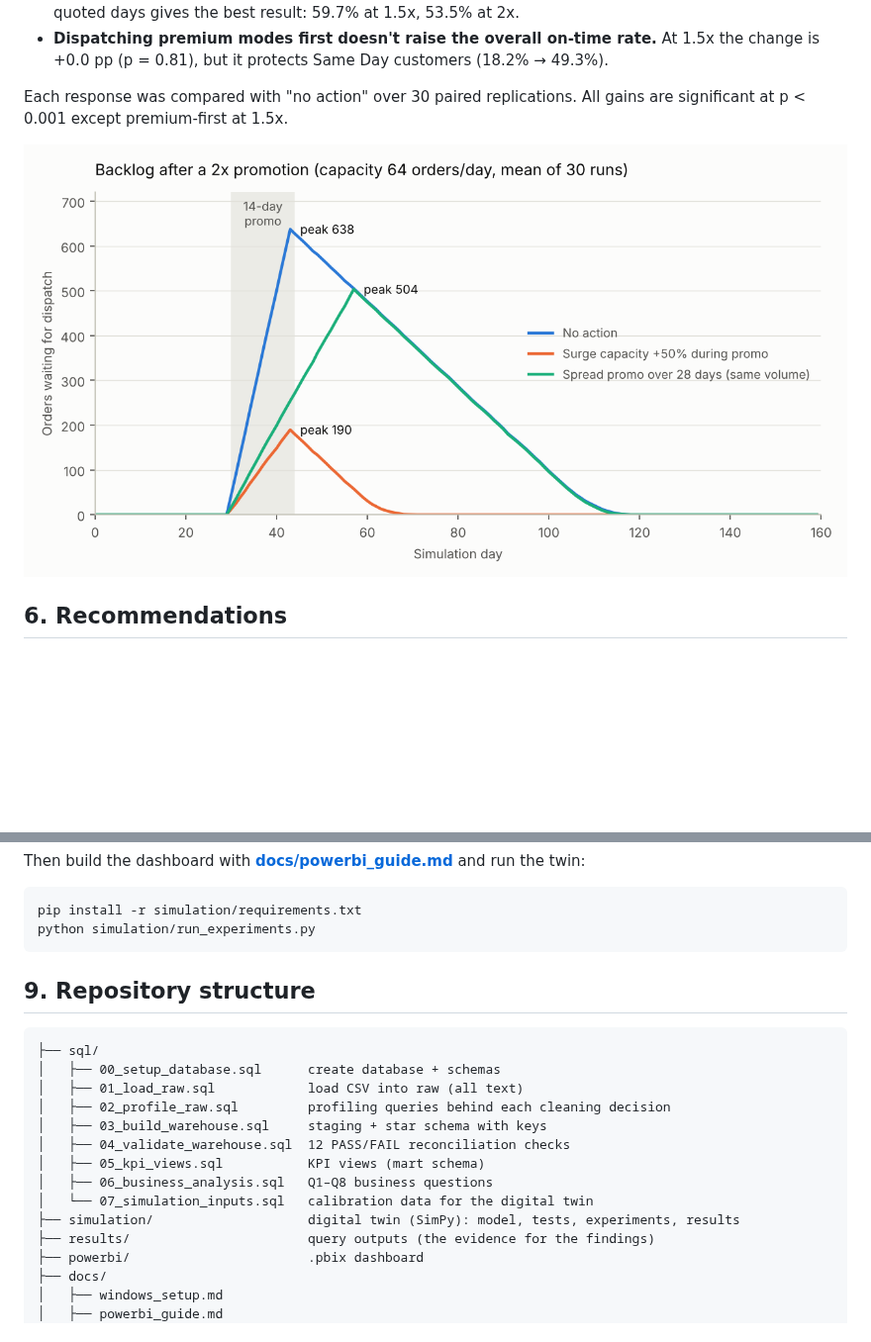
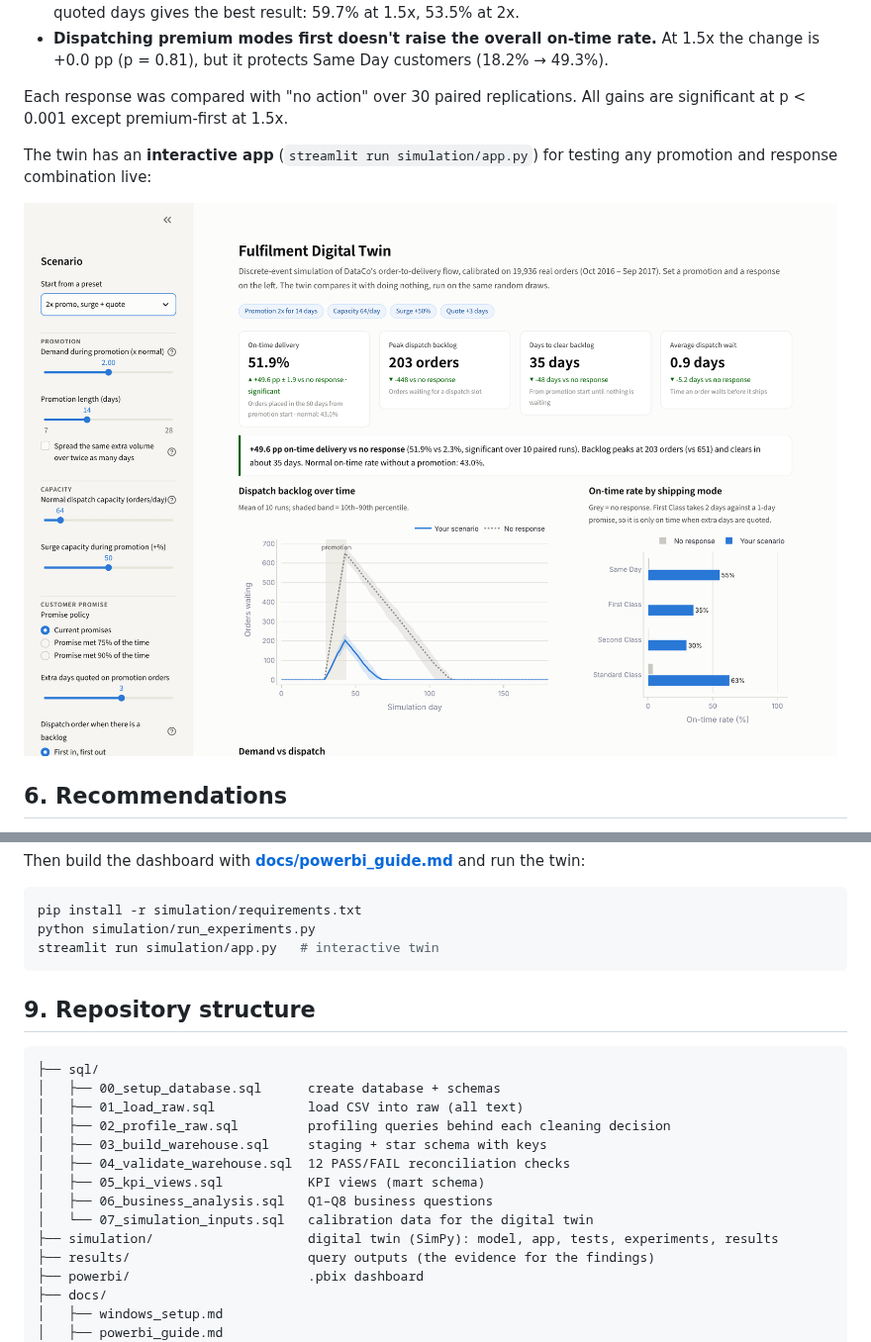
Before and after one commit to Daniel766hi/supply-chain-delivery-risk, a Markdown page: README.md, 2 parts joined by grey strips. Shown at 99% size. Rendered like a GitHub page; pictures changed too: simulation/results/app_screenshot.png (added); blank space fills up the shorter version.

````diff
--- a/README.md
+++ b/README.md
@@ -124,7 +124,9 @@ The SQL analysis explains normal operations. A promotion is different: demand ri
 
 Each response was compared with "no action" over 30 paired replications. All gains are significant at p < 0.001 except premium-first at 1.5x.
 
-![Backlog after a 2x promotion](simulation/results/backlog_2x_promo.png)
+The twin has an **interactive app** (`streamlit run simulation/app.py`) for testing any promotion and response combination live:
+
+![Digital twin app](simulation/results/app_screenshot.png)
 
 ## 6. Recommendations
 
@@ -158,6 +160,7 @@ Then build the dashboard with **[docs/powerbi_guide.md](docs/powerbi_guide.md)**
 ```powershell
 pip install -r simulation/requirements.txt
 python simulation/run_experiments.py
+streamlit run simulation/app.py   # interactive twin
 ```
 
 ## 9. Repository structure
@@ -172,7 +175,7 @@ python simulation/run_experiments.py
 │   ├── 05_kpi_views.sql           KPI views (mart schema)
 │   ├── 06_business_analysis.sql   Q1–Q8 business questions
 │   └── 07_simulation_inputs.sql   calibration data for the digital twin
-├── simulation/                    digital twin (SimPy): model, tests, experiments, results
+├── simulation/                    digital twin (SimPy): model, app, tests, experiments, results
 ├── results/                       query outputs (the evidence for the findings)
 ├── powerbi/                       .pbix dashboard
 ├── docs/
````
Also changed, not shown: docs/windows_setup.md (+1 -0 lines), simulation/README.md (+17 -0 lines), 3 other files.
